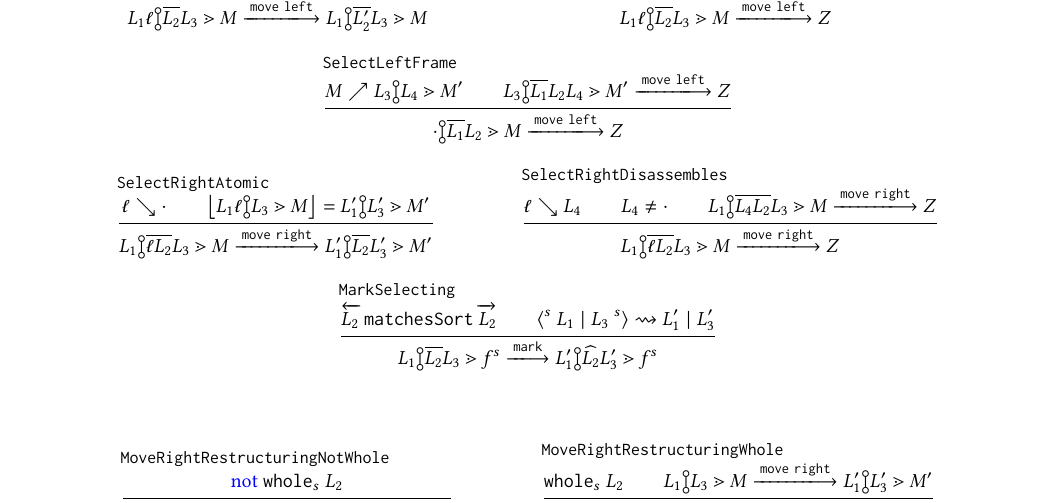
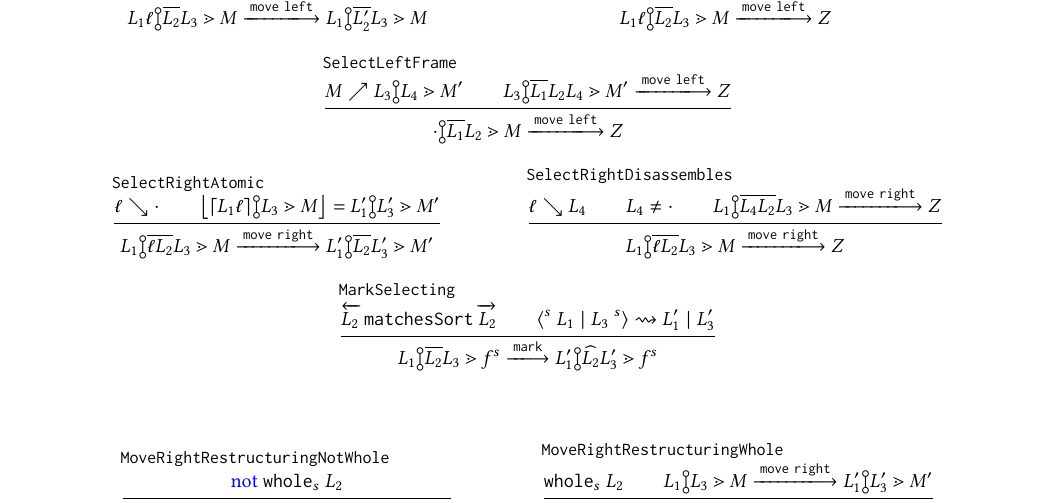
Before and after one commit to dm0n3y/prelim-paper, a LaTeX paper (prelim-paper.tex, which reads action-judgment.tex): part of page 7 of 7, cut so that both start at the same text. Compiled offline with pdfLaTeX.

Commit message:
fix missing parse bug in SelectRightAtomic

```diff
--- a/action-judgment.tex
+++ b/action-judgment.tex
@@ -137,7 +137,7 @@
 
   \inferrule[SelectRightAtomic]{
     \disassemblesDown{\selem}{\cdot} \\
-    \parseZipper{\zipper{\pointing{\selection_1\selem}{\selection_3}}{\zframe}} =
+    \parseZipper{\zipper{\pointing{\parseSelection{\selection_1\selem}}{\selection_3}}{\zframe}} =
       \zipper{\pointing{\selection'_1}{\selection'_3}}{\zframe'}
   }{
     \performAction{
```
